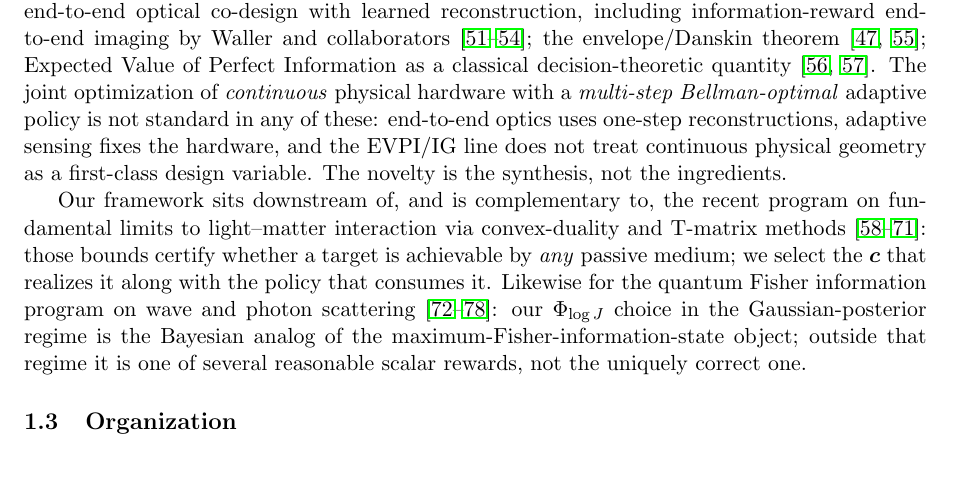
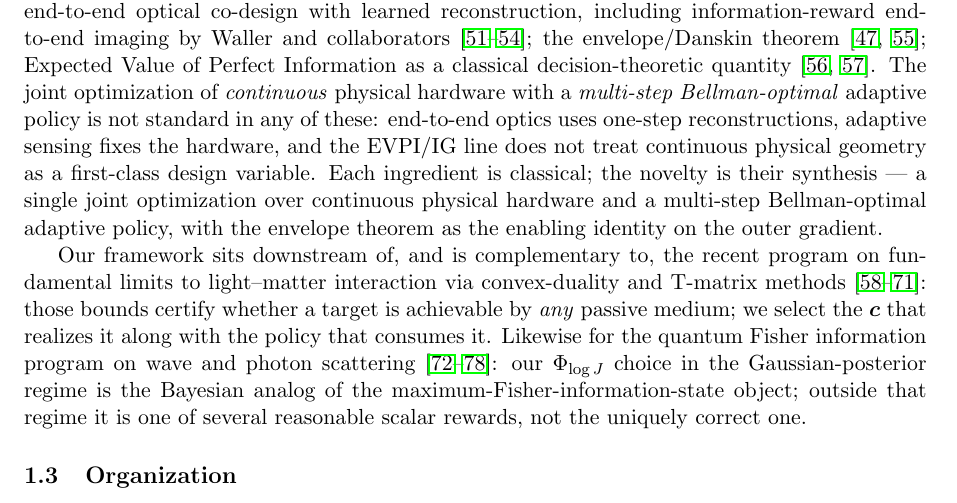
Before and after one commit to inversedesignai/BFIMGaussian, a LaTeX paper (doc/paper/paper.tex): part of page 4 of 26, cut so that both start at the same text, the shorter picture padded with empty space. Compiled offline with pdfLaTeX.

Commit message:
paper.tex: expand Scope-replacement sentence with specificity
Previous one-liner \"The novelty is the synthesis, not the ingredients\"
was too terse.  Expanded to one sentence that names the synthesis
concretely (continuous physical hardware + multi-step Bellman-optimal
adaptive policy) and identifies the technical enabler (envelope
theorem on the outer gradient):

  \"Each ingredient is classical; the novelty is their synthesis ---
   a single joint optimization over continuous physical hardware
   and a multi-step Bellman-optimal adaptive policy, with the
   envelope theorem as the enabling identity on the outer gradient.\"

Still one sentence, still zero list of what we do not claim, but
substantive enough to anchor the contribution.

Co-Authored-By: Claude Opus 4.7 (1M context) <noreply@anthropic.com>

```diff
--- a/doc/paper/paper.tex
+++ b/doc/paper/paper.tex
@@ -63,7 +63,7 @@ Closing this gap requires a formulation that (a) is cleanly defined across discr
 
 \subsection{Relation to prior work}
 
-The components of our framework are individually well-established: exact Bellman DP for POMDPs~\cite{bellman1957dynamic, sondik1971optimal, smallwood1973sondik}; mutual information as an experimental-design reward (Lindley~\cite{lindley1956measure}); end-to-end optical co-design with learned reconstruction, including information-reward end-to-end imaging by Waller and collaborators~\cite{kellman2019physics, muthumbi2019learned, bostan2018deep, kellman2020datadriven}; the envelope/Danskin theorem~\cite{milgrom2002envelope, danskin1966theory}; Expected Value of Perfect Information as a classical decision-theoretic quantity~\cite{howard1966decision, raiffa1961applied}.  The joint optimization of \emph{continuous} physical hardware with a \emph{multi-step Bellman-optimal} adaptive policy is not standard in any of these: end-to-end optics uses one-step reconstructions, adaptive sensing fixes the hardware, and the EVPI/IG line does not treat continuous physical geometry as a first-class design variable.  The novelty is the synthesis, not the ingredients.
+The components of our framework are individually well-established: exact Bellman DP for POMDPs~\cite{bellman1957dynamic, sondik1971optimal, smallwood1973sondik}; mutual information as an experimental-design reward (Lindley~\cite{lindley1956measure}); end-to-end optical co-design with learned reconstruction, including information-reward end-to-end imaging by Waller and collaborators~\cite{kellman2019physics, muthumbi2019learned, bostan2018deep, kellman2020datadriven}; the envelope/Danskin theorem~\cite{milgrom2002envelope, danskin1966theory}; Expected Value of Perfect Information as a classical decision-theoretic quantity~\cite{howard1966decision, raiffa1961applied}.  The joint optimization of \emph{continuous} physical hardware with a \emph{multi-step Bellman-optimal} adaptive policy is not standard in any of these: end-to-end optics uses one-step reconstructions, adaptive sensing fixes the hardware, and the EVPI/IG line does not treat continuous physical geometry as a first-class design variable.  Each ingredient is classical; the novelty is their synthesis --- a single joint optimization over continuous physical hardware and a multi-step Bellman-optimal adaptive policy, with the envelope theorem as the enabling identity on the outer gradient.
 
 Our framework sits downstream of, and is complementary to, the recent program on fundamental limits to light--matter interaction via convex-duality and T-matrix methods~\cite{miller2016fundamental, miller2023bounds, chao2022maximum, molesky2020tmatrix, molesky2020hierarchical, molesky2020bounds, kuang2020maximal, strekalov2022bounds, gustafsson2020upper, schab2020bounds, strekalov2020bounds, molesky2019global, venkataram2020fundamental, jelinek2021upper}: those bounds certify whether a target is achievable by \emph{any} passive medium; we select the $\bc$ that realizes it along with the policy that consumes it.  Likewise for the quantum Fisher information program on wave and photon scattering~\cite{rotter2017light, bouchet2021maximum, carrington2020fisher, defienne2021coincidence, tsang2016quantum, tsang2017ziv, tsang2019resolving}: our $\Phi_{\log J}$ choice in the Gaussian-posterior regime is the Bayesian analog of the maximum-Fisher-information-state object; outside that regime it is one of several reasonable scalar rewards, not the uniquely correct one.
 
```
Also changed, not shown: doc/paper/paper.pdf.
